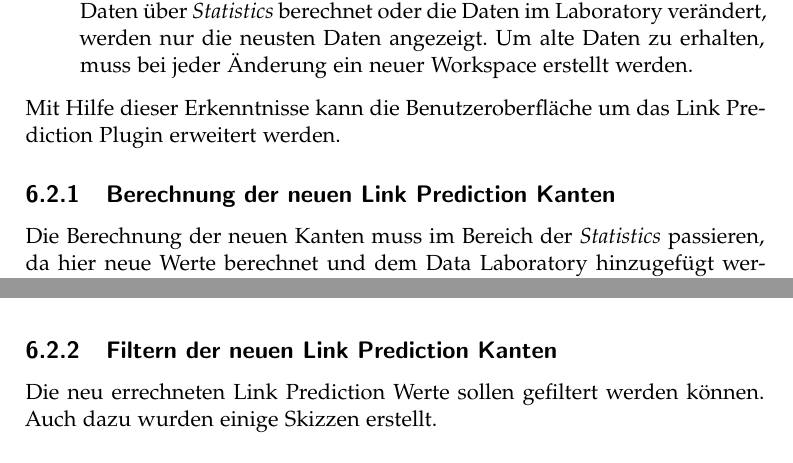
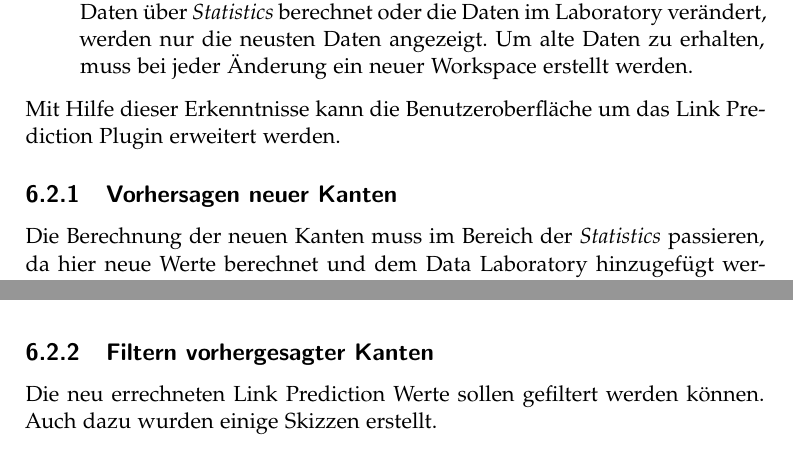
Before and after one commit to romanutti/ip5-documentation, a LaTeX thesis (src/site/tex/link-prediction.tex, which reads src/site/tex/plugin.tex): two parts of pages 22 and 26 of 36, joined at a grey line, cut so that both start at the same text. Compiled offline with pdfLaTeX.

Commit message:
Content restructured

```diff
--- a/src/site/tex/plugin.tex
+++ b/src/site/tex/plugin.tex
@@ -59,7 +59,7 @@ nahtlos in diese integriert werden konnte. Hierbei stellten sich vor allem folge
 
 Mit Hilfe dieser Erkenntnisse kann die Benutzeroberfläche um das Link Prediction Plugin erweitert werden.
 
-\subsection{Berechnung der neuen Link Prediction Kanten}
+\subsection{Vorhersagen neuer Kanten}
 
 Die Berechnung der neuen Kanten muss im Bereich der \textit{Statistics} passieren, da hier neue Werte berechnet und dem
 Data Laboratory hinzugefügt werden. Im Folgenden wird dieser Vorgang beschrieben:
@@ -126,7 +126,7 @@ durchführen müssen, um zu evaluieren, ob diese einen tieferen Sinn hat. Hier w
 Wert einer neu hinzugefügten Kante eingetragen werden. Dann wäre diese im Fall von keiner Berechnung, da die Kante
 bereits existierte, ebenfalls mit einem Default-Wert befüllt.
 
-\subsection{Filtern der neuen Link Prediction Kanten}
+\subsection{Filtern vorhergesagter Kanten}
 
 Die neu errechneten Link Prediction Werte sollen gefiltert werden können. Auch dazu wurden einige Skizzen erstellt.
 
@@ -164,7 +164,7 @@ werden und dann über die \textit{Statistics} die Berechnung vorgenommen werden.
 Wurde der Filter angewendet, so wird der Graph dargestellt mit den neu ergänzten Kanten. Die bereits vor der Berechnung
 eingefügten Kanten werden auch dann angezeigt, egal wie hier gefiltert wird.
 
-\subsection{Vergleich der Link Prediction Algorithmen mit tatsächlichen neuen Links}
+\subsection{Beurteilung der Qualität verschiedener Algorithmen}
 
 Dummy text.
 
```
Also changed, not shown: src/site/tex/prediction.tex (+1 -1 lines), src/site/tex/theorie.tex (+1 -1 lines), src/site/tex/resources/class_Filter.png, src/site/tex/resources/class_Statistic.png.
